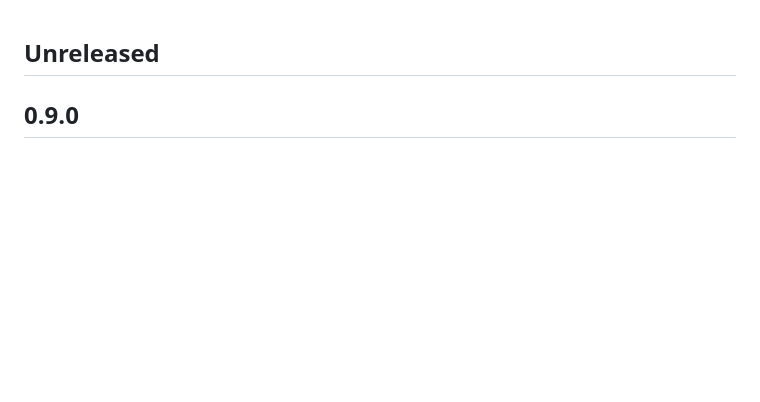
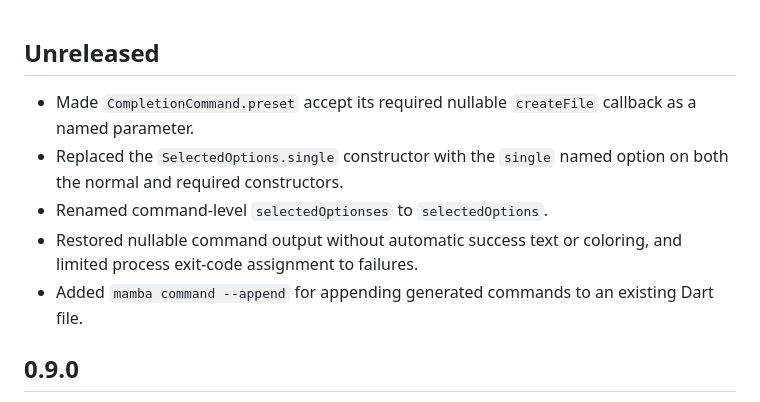
Before and after one commit to louiss0/mamba, a Markdown page: CHANGELOG.md, the part around the change. Rendered like a GitHub page; blank space fills up the shorter version.

Commit message:
docs(changelog): record finalized API changes

```diff
--- a/CHANGELOG.md
+++ b/CHANGELOG.md
@@ -1,4 +1,14 @@
 ## Unreleased
+
+- Made `CompletionCommand.preset` accept its required nullable `createFile`
+  callback as a named parameter.
+- Replaced the `SelectedOptions.single` constructor with the `single` named
+  option on both the normal and required constructors.
+- Renamed command-level `selectedOptionses` to `selectedOptions`.
+- Restored nullable command output without automatic success text or coloring,
+  and limited process exit-code assignment to failures.
+- Added `mamba command --append` for appending generated commands to an
+  existing Dart file.
 
 ## 0.9.0
 
```
